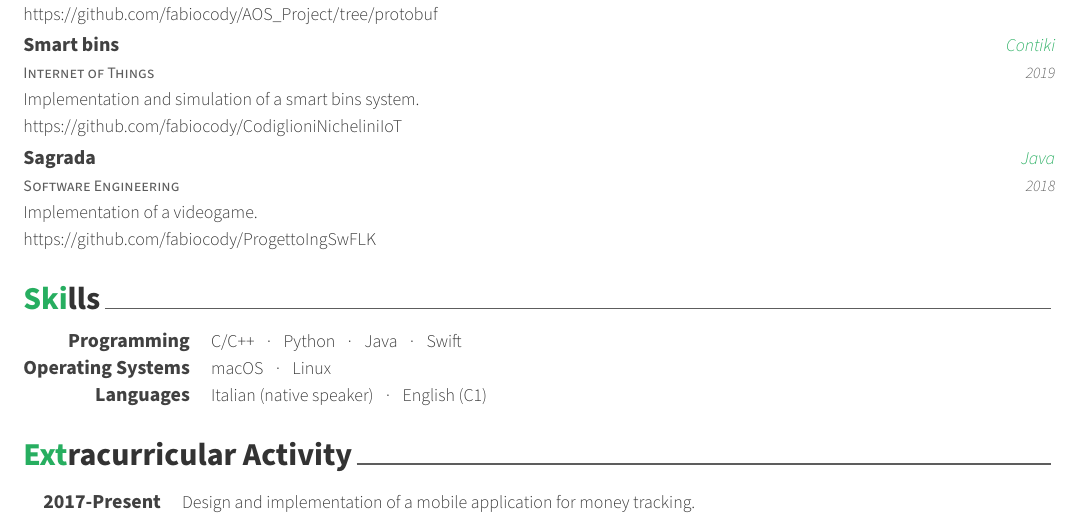
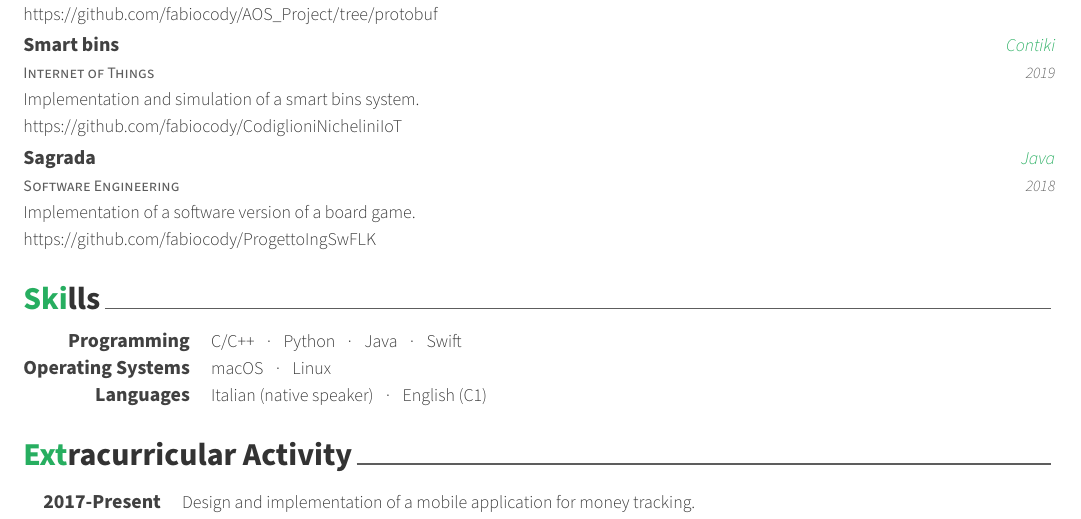
Before and after one commit to fabiocody/cv, a LaTeX CV (cv.tex, which reads cv/projects.tex): part of the page, cut so that both start at the same text. Compiled offline with XeLaTeX.

Commit message:
Update Sagrada description

```diff
--- a/cv/projects.tex
+++ b/cv/projects.tex
@@ -59,6 +59,6 @@
     {Sagrada}
     {Java}
     {2018}
-    {Implementation of a videogame. \qquad\qquad\qquad\qquad\qquad\qquad\qquad\qquad\qquad\qquad\qquad\qquad\qquad \href{https://github.com/fabiocody/ProgettoIngSwFLK}{https://github.com/fabiocody/ProgettoIngSwFLK}}
+    {Implementation of a software version of a board game. \qquad\qquad\qquad\qquad\qquad\qquad\qquad\qquad\qquad\qquad\qquad\qquad\qquad \href{https://github.com/fabiocody/ProgettoIngSwFLK}{https://github.com/fabiocody/ProgettoIngSwFLK}}
 %---------------------------------------------------------
 \end{cventries}
```
Also changed, not shown: cv.pdf.
